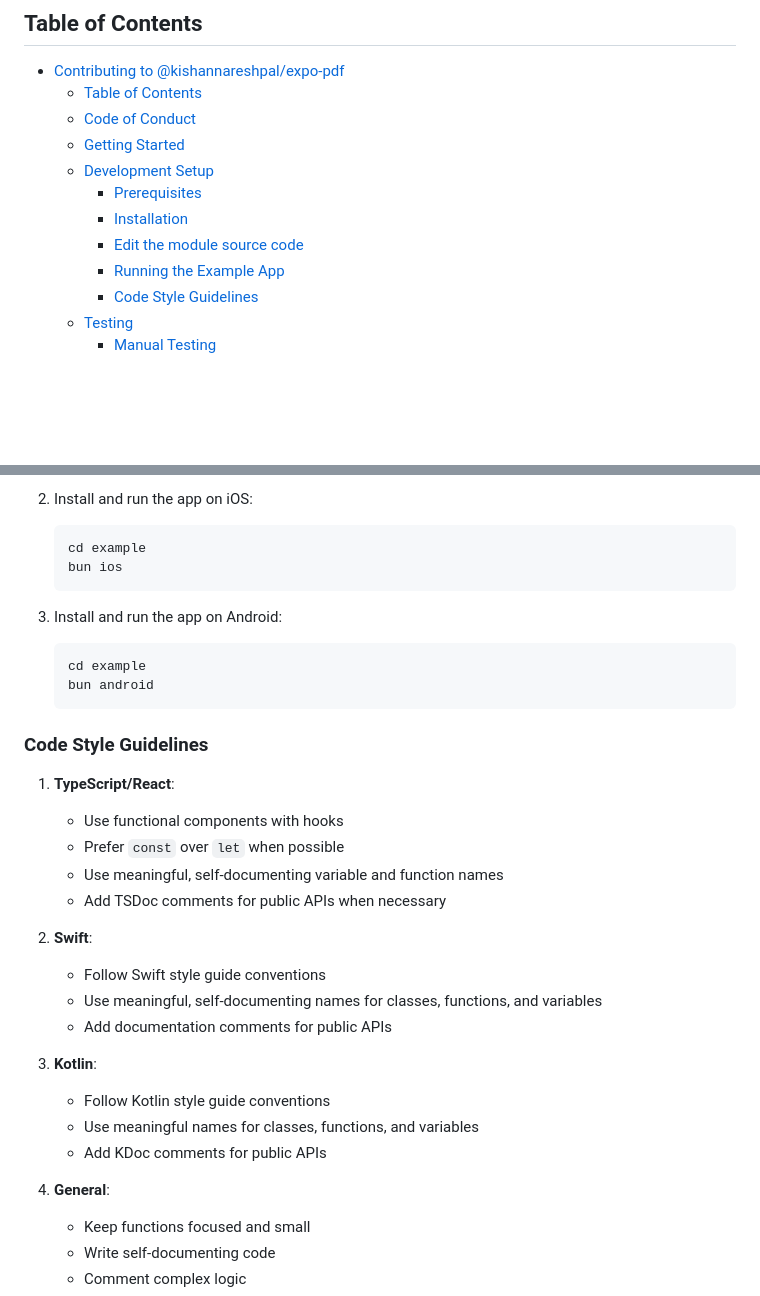
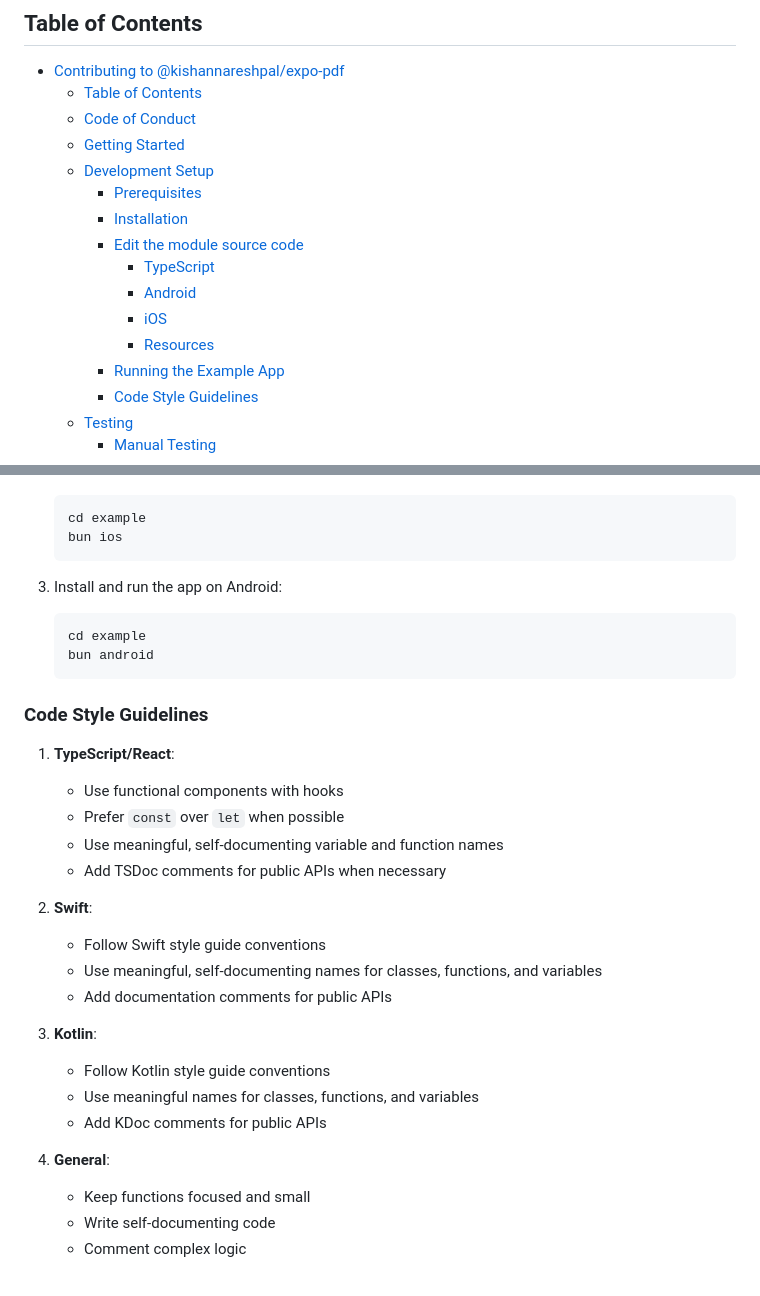
Before and after one commit to kishannareshpal/expo-pdf, a Markdown page: CONTRIBUTING.md, 2 parts joined by grey strips. Rendered like a GitHub page; blank space fills up the shorter version.

````diff
--- a/CONTRIBUTING.md
+++ b/CONTRIBUTING.md
@@ -12,6 +12,10 @@ Thank you for your interest in contributing to `@kishannarehpal/expo-pdf`! This
     - [Prerequisites](#prerequisites)
     - [Installation](#installation)
     - [Edit the module source code](#edit-the-module-source-code)
+      - [TypeScript](#typescript)
+      - [Android](#android)
+      - [iOS](#ios)
+      - [Resources](#resources)
     - [Running the Example App](#running-the-example-app)
     - [Code Style Guidelines](#code-style-guidelines)
   - [Testing](#testing)
@@ -94,11 +115,10 @@ The `example/` directory contains a test app to develop and test the changes you
 
-2. Install and run the app on iOS:
    ```bash
    cd example
    bun ios
    ```
+3. Install and run the app on Android:
 
-3. Install and run the app on Android:
    ```bash
    cd example
    bun android
@@ -107,22 +127,23 @@ The `example/` directory contains a test app to develop and test the changes you
 ### Code Style Guidelines
 
 1. **TypeScript/React**:
+
    - Use functional components with hooks
    - Prefer `const` over `let` when possible
    - Use meaningful, self-documenting variable and function names
    - Add TSDoc comments for public APIs when necessary
+2. **Swift**:
 
-2. **Swift**:
    - Follow Swift style guide conventions
    - Use meaningful, self-documenting names for classes, functions, and variables
    - Add documentation comments for public APIs
+3. **Kotlin**:
 
-3. **Kotlin**:
    - Follow Kotlin style guide conventions
    - Use meaningful names for classes, functions, and variables
    - Add KDoc comments for public APIs
+4. **General**:
 
-4. **General**:
    - Keep functions focused and small
    - Write self-documenting code
    - Comment complex logic
````
Also changed, not shown: other parts of CONTRIBUTING.md (+32 -11 lines), README.md (+1 -1 lines), docs/contributing-android.png (added), docs/contributing-ios.png (added), 1 other file.
